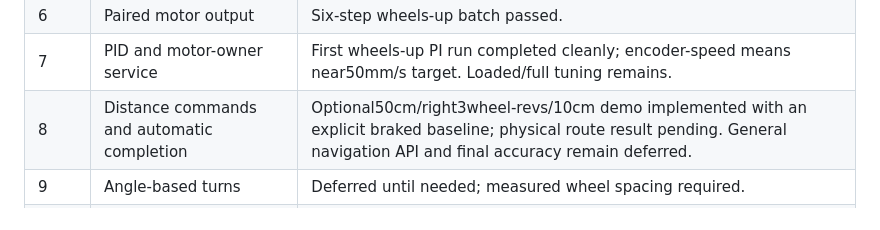
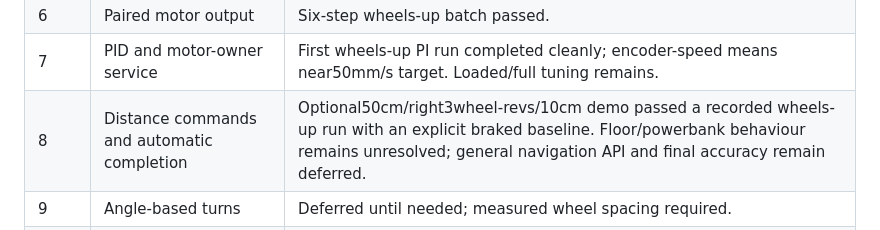
Before and after one commit to hollowheap/pico-car, a Markdown page: docs/buddy2_roadmap.md, the part around the change. GitHub-like rendering.

```diff
--- a/docs/buddy2_roadmap.md
+++ b/docs/buddy2_roadmap.md
@@ -12,7 +12,7 @@ working hardware evidence from code that has only been built/tested in software.
 | 5 | Wheel calibration | Provisional67mm/edge scales and two500mm rolling observations; final accuracy not accepted. |
 | 6 | Paired motor output | Six-step wheels-up batch passed. |
 | 7 | PID and motor-owner service | First wheels-up PI run completed cleanly; encoder-speed means near50mm/s target. Loaded/full tuning remains. |
-| 8 | Distance commands and automatic completion | Optional50cm/right3wheel-revs/10cm demo implemented with an explicit braked baseline; physical route result pending. General navigation API and final accuracy remain deferred. |
+| 8 | Distance commands and automatic completion | Optional50cm/right3wheel-revs/10cm demo passed a recorded wheels-up run with an explicit braked baseline. Floor/powerbank behaviour remains unresolved; general navigation API and final accuracy remain deferred. |
 | 9 | Angle-based turns | Deferred until needed; measured wheel spacing required. |
 | 10 | Line/barcode and obstacle integration | Straight/steer/hold API implemented; synthetic seven-stage wheels-up test passed. Real Buddy3/Buddy5 drivers/freshness and shared IRQ integration pending. |
 | 11 | Combined timing, faults and loaded accuracy | All13 host groups pass; physical PI and synthetic guidance checks recorded. Loaded real-sensor tests and timing guarantees remain pending. |
```
Also changed, not shown: docs/buddy2_route_check.md (+32 -2 lines).
